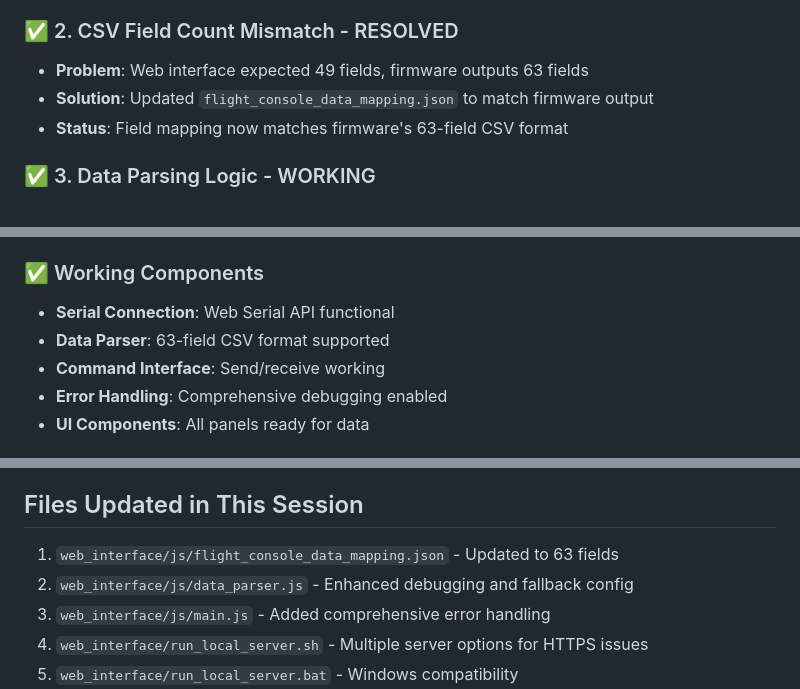
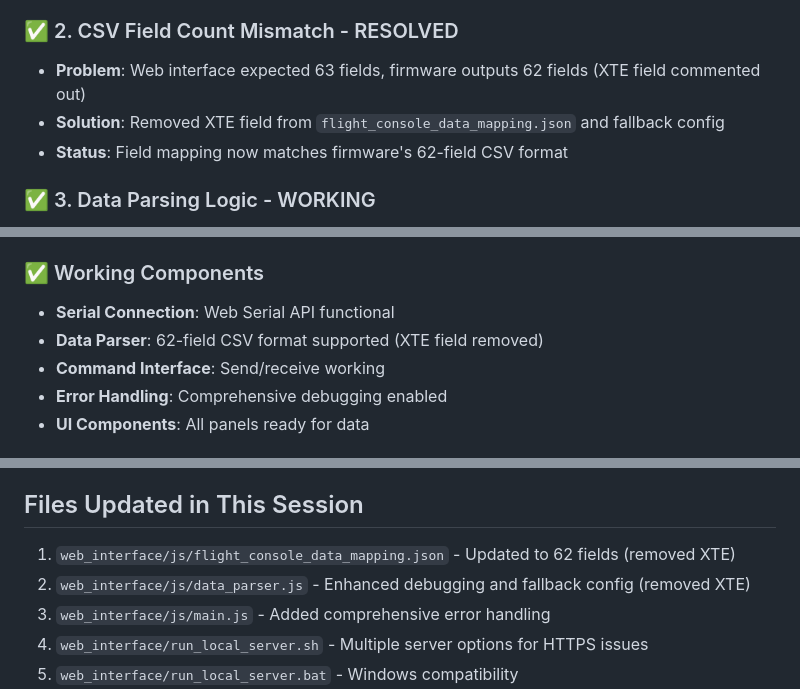
Before and after one commit to madmonkey71/TripleT-Flight-Firmware, a Markdown page: web_interface/SYSTEM_STATUS.md, 3 parts joined by grey strips. GitHub-like rendering.

```diff
--- a/web_interface/SYSTEM_STATUS.md
+++ b/web_interface/SYSTEM_STATUS.md
@@ -14,9 +14,9 @@ The web interface has been successfully updated to handle the firmware's 63-fiel
 - **Status**: Working with Node.js server (option 4)
 
 ### ✅ 2. CSV Field Count Mismatch - RESOLVED
-- **Problem**: Web interface expected 49 fields, firmware outputs 63 fields
-- **Solution**: Updated `flight_console_data_mapping.json` to match firmware output
-- **Status**: Field mapping now matches firmware's 63-field CSV format
+- **Problem**: Web interface expected 63 fields, firmware outputs 62 fields (XTE field commented out)
+- **Solution**: Removed XTE field from `flight_console_data_mapping.json` and fallback config
+- **Status**: Field mapping now matches firmware's 62-field CSV format
 
 ### ✅ 3. Data Parsing Logic - WORKING
 - **Status**: Enhanced debugging shows successful CSV parsing
@@ -67,7 +67,7 @@ Once CSV output is re-enabled, you should see:
 
 ### ✅ Working Components
 - **Serial Connection**: Web Serial API functional
-- **Data Parser**: 63-field CSV format supported
+- **Data Parser**: 62-field CSV format supported (XTE field removed)
 - **Command Interface**: Send/receive working
 - **Error Handling**: Comprehensive debugging enabled
 - **UI Components**: All panels ready for data
@@ -98,8 +98,8 @@ Once CSV output is re-enabled, you should see:
 
 ## Files Updated in This Session
 
-1. `web_interface/js/flight_console_data_mapping.json` - Updated to 63 fields
-2. `web_interface/js/data_parser.js` - Enhanced debugging and fallback config
+1. `web_interface/js/flight_console_data_mapping.json` - Updated to 62 fields (removed XTE)
+2. `web_interface/js/data_parser.js` - Enhanced debugging and fallback config (removed XTE)
 3. `web_interface/js/main.js` - Added comprehensive error handling
 4. `web_interface/run_local_server.sh` - Multiple server options for HTTPS issues
 5. `web_interface/run_local_server.bat` - Windows compatibility
```
Also changed, not shown: README.md (+2 -2 lines).
